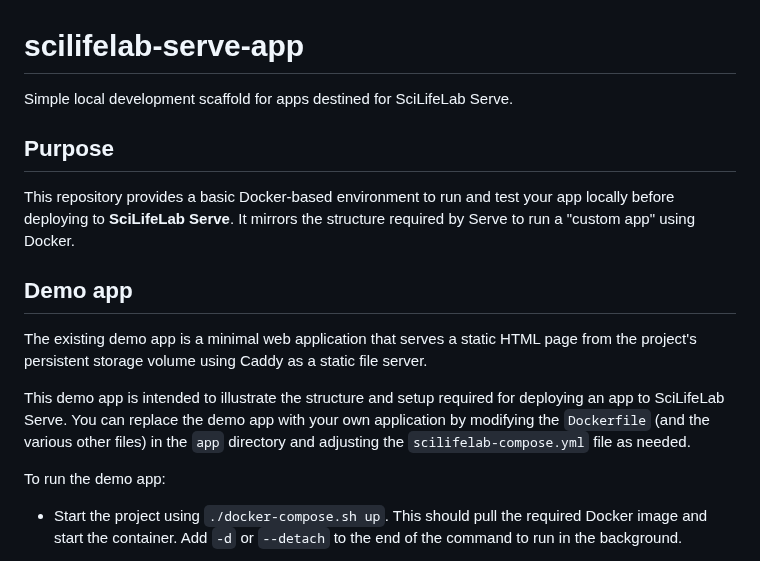
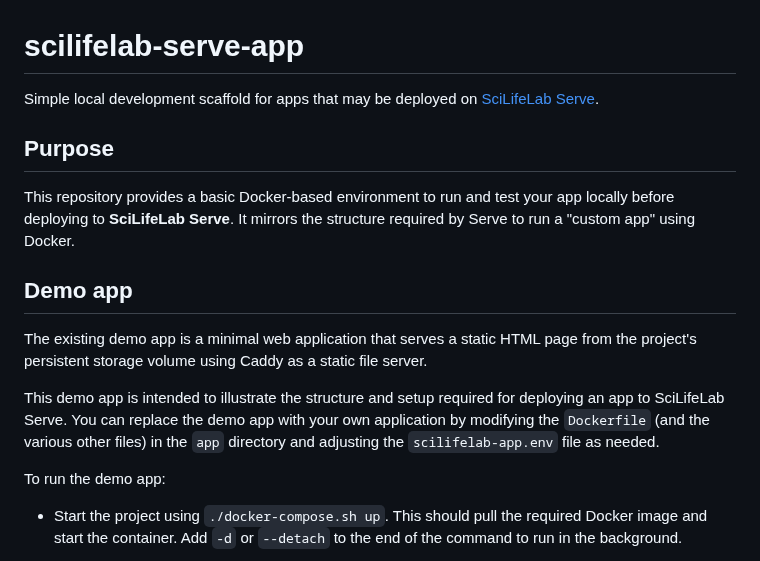
Before and after one commit to andkaha/scilifelab-serve-app, a Markdown page: README.md, the part around the change. Rendered like a GitHub page.

Commit message:
fix: Add link, fix filename

```diff
--- a/README.md
+++ b/README.md
@@ -1,7 +1,7 @@
 # scilifelab-serve-app
 
-Simple local development scaffold for apps destined for SciLifeLab
-Serve.
+Simple local development scaffold for apps that may be deployed on
+[SciLifeLab Serve](https://serve.scilifelab.se).
 
 ## Purpose
 
@@ -20,7 +20,7 @@ This demo app is intended to illustrate the structure and setup required
 for deploying an app to SciLifeLab Serve. You can replace the demo
 app with your own application by modifying the `Dockerfile` (and
 the various other files) in the `app` directory and adjusting the
-`scilifelab-compose.yml` file as needed.
+`scilifelab-app.env` file as needed.
 
 To run the demo app:
 
```
